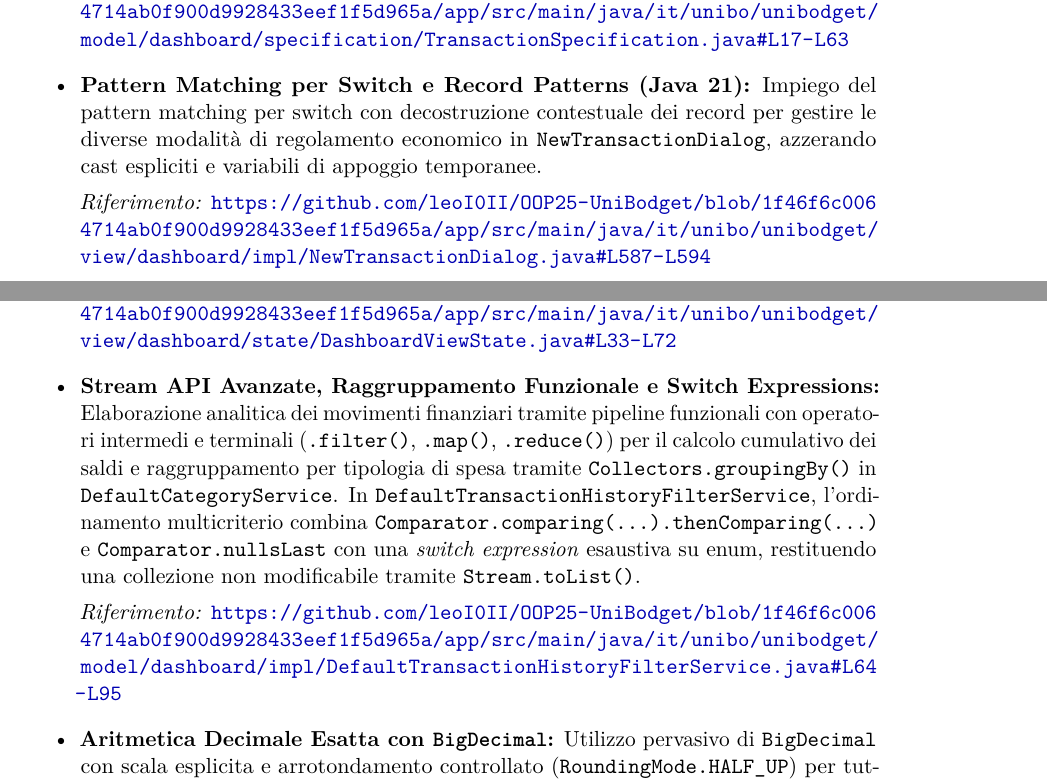
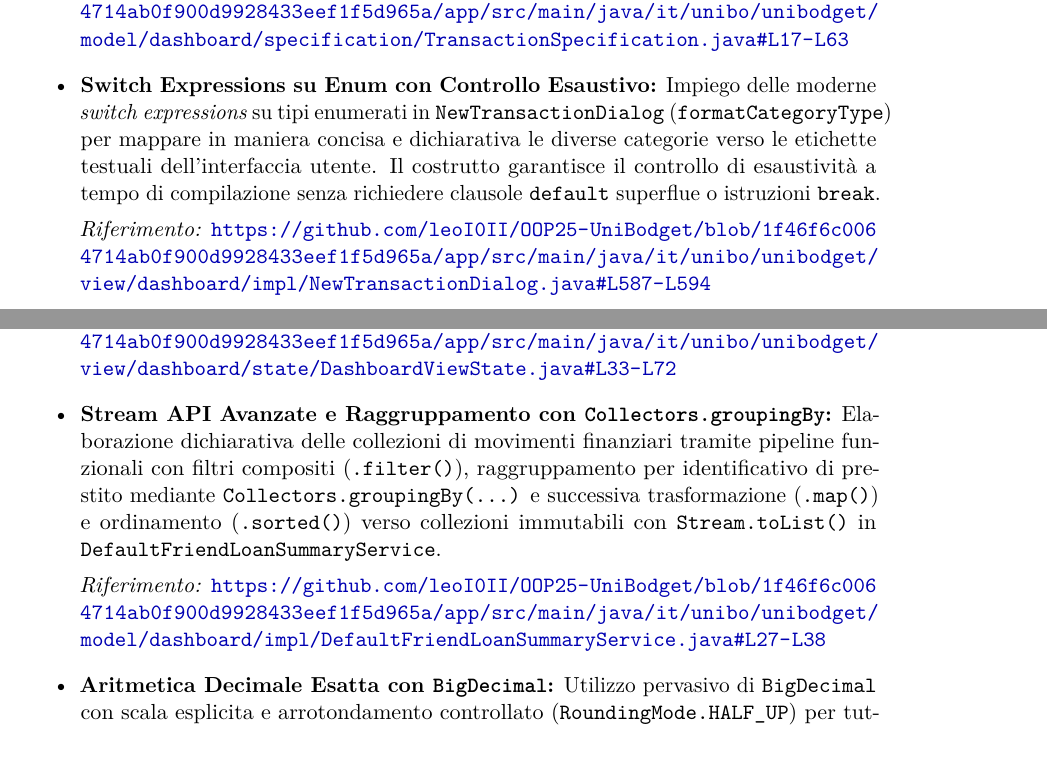
Before and after one commit to leoI0II/OOP25-UniBodget, a LaTeX document (docs/relazione/relazione.tex): two parts of pages 55 and 56 of 73, joined at a grey line, cut so that both start at the same text, the shorter picture padded with empty space. Compiled offline with pdfLaTeX.

Commit message:
docs: align Note di sviluppo permalinks and switch/groupingBy descriptions

```diff
--- a/docs/relazione/relazione.tex
+++ b/docs/relazione/relazione.tex
@@ -1117,14 +1117,14 @@ Nello sviluppo del sottosistema Dashboard e Contabilità sono state valorizzate
   \item \textbf{Interfacce Funzionali e Generici Componibili (\texttt{Predicate<T>}):} Reificazione dello Specification Pattern tramite un'interfaccia che estende \texttt{Predicate<CashTransaction>} e fornisce combinatori logici di default (\texttt{and}, \texttt{or}, \texttt{not}) basati su lambda, consentendo l'assemblaggio dinamico e dichiarativo di filtri complessi.
   \par\emph{Riferimento:} \url{https://github.com/leoI0II/OOP25-UniBodget/blob/1f46f6c0064714ab0f900d9928433eef1f5d965a/app/src/main/java/it/unibo/unibodget/model/dashboard/specification/TransactionSpecification.java#L17-L63}
 
-  \item \textbf{Pattern Matching per Switch e Record Patterns (Java 21):} Impiego del pattern matching per switch con decostruzione contestuale dei record per gestire le diverse modalità di regolamento economico in \texttt{NewTransactionDialog}, azzerando cast espliciti e variabili di appoggio temporanee.
+  \item \textbf{Switch Expressions su Enum con Controllo Esaustivo:} Impiego delle moderne \emph{switch expressions} su tipi enumerati in \texttt{NewTransactionDialog} (\texttt{formatCategoryType}) per mappare in maniera concisa e dichiarativa le diverse categorie verso le etichette testuali dell'interfaccia utente. Il costrutto garantisce il controllo di esaustivit\`a a tempo di compilazione senza richiedere clausole \texttt{default} superflue o istruzioni \texttt{break}.
   \par\emph{Riferimento:} \url{https://github.com/leoI0II/OOP25-UniBodget/blob/1f46f6c0064714ab0f900d9928433eef1f5d965a/app/src/main/java/it/unibo/unibodget/view/dashboard/impl/NewTransactionDialog.java#L587-L594}
 
   \item \textbf{Record Immutabili per il Trasferimento Dati (\emph{Data Transfer Objects}):} Modellazione dello stato di presentazione della UI (\texttt{DashboardViewState}, \texttt{HeaderCardState}, \texttt{BalanceCardState}) e degli esiti elaborati dai servizi di calcolo (\texttt{BudgetEvaluationResult}, \texttt{WalletInsight}) tramite record nativi immutabili, eliminando codice boilerplate, garantendo consistenza atomica e scongiurando side-effect tra strati architetturali.
   \par\emph{Riferimento:} \url{https://github.com/leoI0II/OOP25-UniBodget/blob/1f46f6c0064714ab0f900d9928433eef1f5d965a/app/src/main/java/it/unibo/unibodget/view/dashboard/state/DashboardViewState.java#L33-L72}
 
-  \item \textbf{Stream API Avanzate, Raggruppamento Funzionale e Switch Expressions:} Elaborazione analitica dei movimenti finanziari tramite pipeline funzionali con operatori intermedi e terminali (\texttt{.filter()}, \texttt{.map()}, \texttt{.reduce()}) per il calcolo cumulativo dei saldi e raggruppamento per tipologia di spesa tramite \texttt{Collectors.groupingBy()} in \texttt{DefaultCategoryService}. In \texttt{DefaultTransactionHistoryFilterService}, l'ordinamento multicriterio combina \texttt{Comparator.comparing(...).thenComparing(...)} e \texttt{Comparator.nullsLast} con una \emph{switch expression} esaustiva su enum, restituendo una collezione non modificabile tramite \texttt{Stream.toList()}.
-  \par\emph{Riferimento:} \url{https://github.com/leoI0II/OOP25-UniBodget/blob/1f46f6c0064714ab0f900d9928433eef1f5d965a/app/src/main/java/it/unibo/unibodget/model/dashboard/impl/DefaultTransactionHistoryFilterService.java#L64-L95}
+  \item \textbf{Stream API Avanzate e Raggruppamento con \texttt{Collectors.groupingBy}:} Elaborazione dichiarativa delle collezioni di movimenti finanziari tramite pipeline funzionali con filtri compositi (\texttt{.filter()}), raggruppamento per identificativo di prestito mediante \texttt{Collectors.groupingBy(...)} e successiva trasformazione (\texttt{.map()}) e ordinamento (\texttt{.sorted()}) verso collezioni immutabili con \texttt{Stream.toList()} in \texttt{DefaultFriendLoanSummaryService}.
+  \par\emph{Riferimento:} \url{https://github.com/leoI0II/OOP25-UniBodget/blob/1f46f6c0064714ab0f900d9928433eef1f5d965a/app/src/main/java/it/unibo/unibodget/model/dashboard/impl/DefaultFriendLoanSummaryService.java#L27-L38}
 
   \item \textbf{Aritmetica Decimale Esatta con \texttt{BigDecimal}:} Utilizzo pervasivo di \texttt{BigDecimal} con scala esplicita e arrotondamento controllato (\texttt{RoundingMode.HALF\_UP}) per tutte le grandezze monetarie e percentuali, eliminando alla radice le imprecisioni dell'aritmetica floating-point IEEE 754.
   \par\emph{Riferimento:} \url{https://github.com/leoI0II/OOP25-UniBodget/blob/1f46f6c0064714ab0f900d9928433eef1f5d965a/app/src/main/java/it/unibo/unibodget/model/dashboard/impl/AbstractMonthlyInsightTemplate.java#L32-L72}
```
Also changed, not shown: 1 other file.
